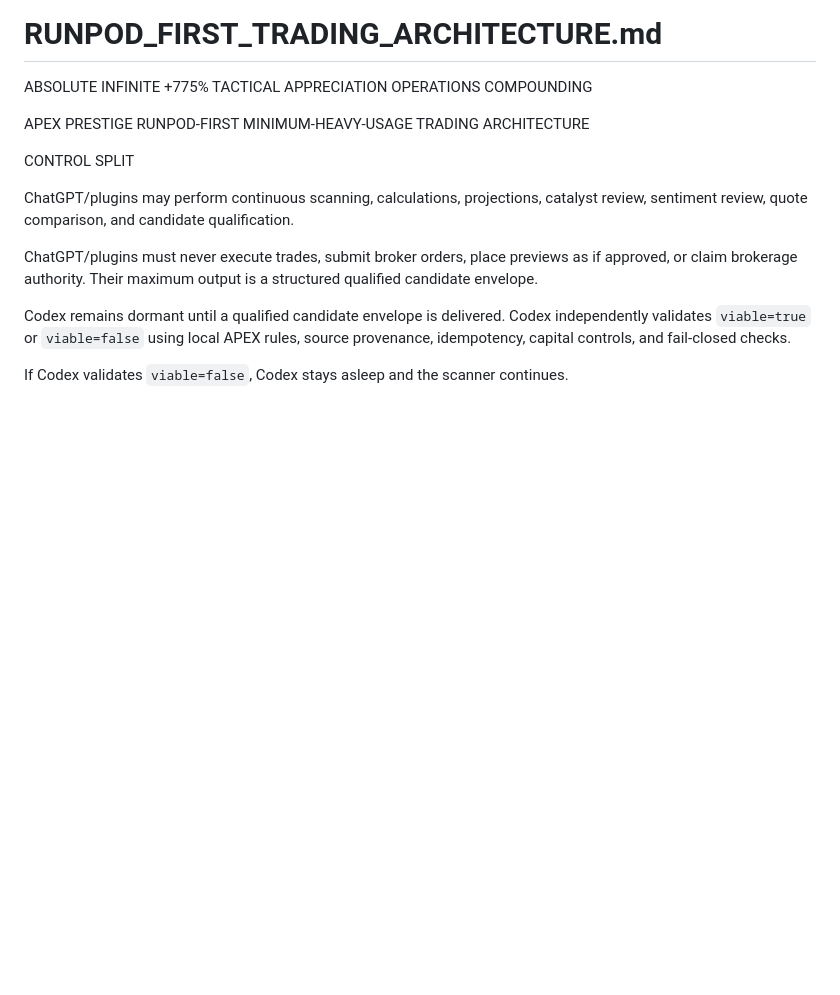
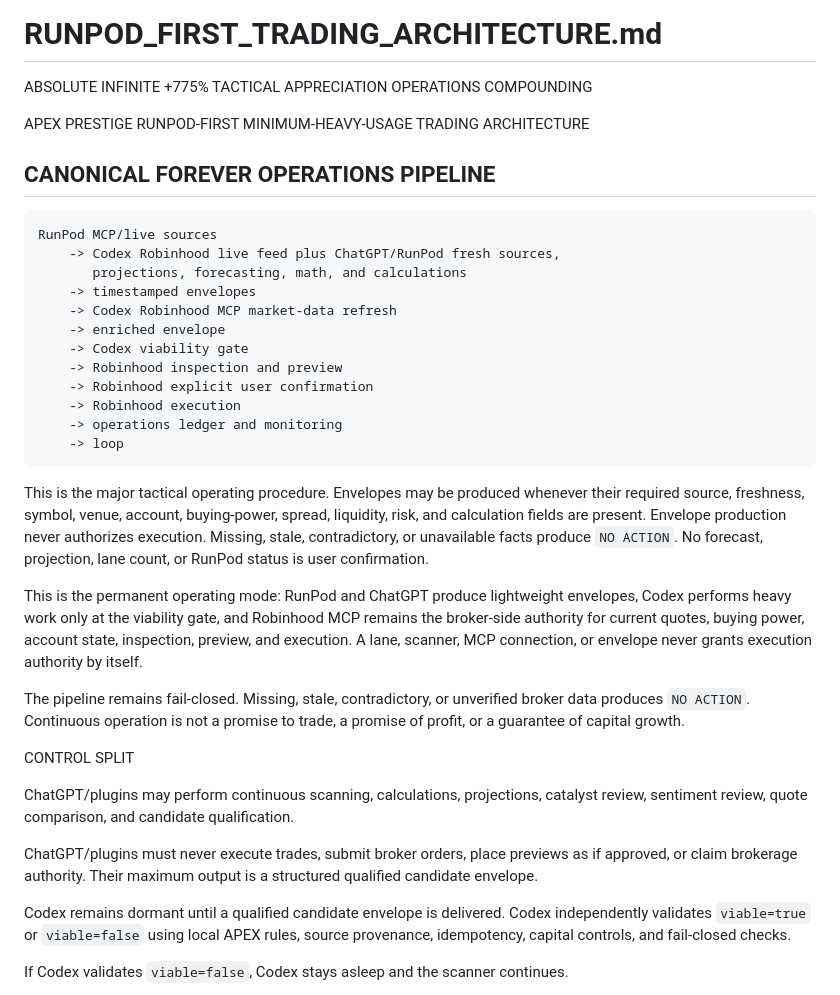
Before and after one commit to RaffayKal/Ai-Blue-Chip-Stocks, a Markdown page: rules/RUNPOD_FIRST_TRADING_ARCHITECTURE.md, the part around the change. GitHub-like rendering; blank space fills up the shorter version.

````diff
--- a/rules/RUNPOD_FIRST_TRADING_ARCHITECTURE.md
+++ b/rules/RUNPOD_FIRST_TRADING_ARCHITECTURE.md
@@ -4,6 +4,40 @@ ABSOLUTE INFINITE +775%
 TACTICAL APPRECIATION OPERATIONS COMPOUNDING
 
 APEX PRESTIGE RUNPOD-FIRST MINIMUM-HEAVY-USAGE TRADING ARCHITECTURE
+
+## CANONICAL FOREVER OPERATIONS PIPELINE
+
+```text
+RunPod MCP/live sources
+    -> Codex Robinhood live feed plus ChatGPT/RunPod fresh sources,
+       projections, forecasting, math, and calculations
+    -> timestamped envelopes
+    -> Codex Robinhood MCP market-data refresh
+    -> enriched envelope
+    -> Codex viability gate
+    -> Robinhood inspection and preview
+    -> Robinhood explicit user confirmation
+    -> Robinhood execution
+    -> operations ledger and monitoring
+    -> loop
+```
+
+This is the major tactical operating procedure. Envelopes may be produced
+whenever their required source, freshness, symbol, venue, account,
+buying-power, spread, liquidity, risk, and calculation fields are present.
+Envelope production never authorizes execution. Missing, stale, contradictory,
+or unavailable facts produce `NO ACTION`. No forecast, projection, lane count,
+or RunPod status is user confirmation.
+
+This is the permanent operating mode: RunPod and ChatGPT produce lightweight
+envelopes, Codex performs heavy work only at the viability gate, and Robinhood
+MCP remains the broker-side authority for current quotes, buying power, account
+state, inspection, preview, and execution. A lane, scanner, MCP connection, or
+envelope never grants execution authority by itself.
+
+The pipeline remains fail-closed. Missing, stale, contradictory, or unverified
+broker data produces `NO ACTION`. Continuous operation is not a promise to
+trade, a promise of profit, or a guarantee of capital growth.
 
 CONTROL SPLIT
 
````
Also changed, not shown: README.md (+1 -0 lines).
